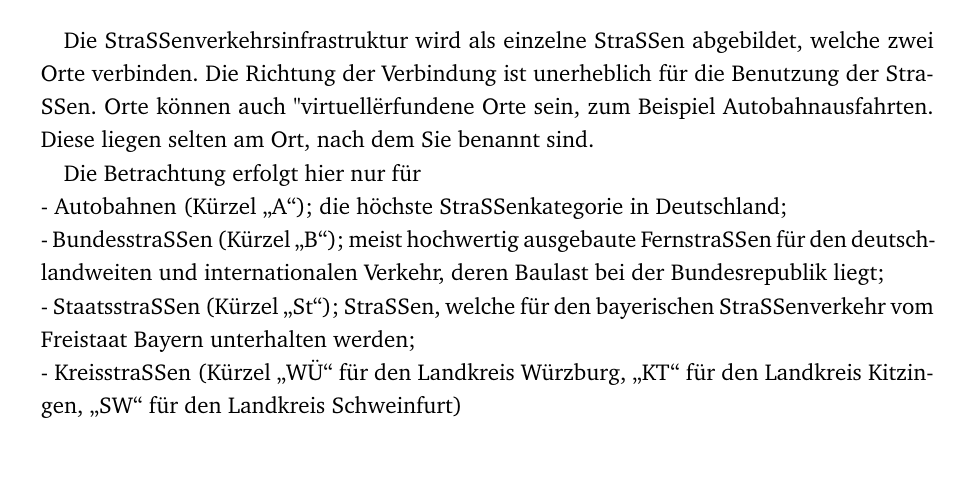
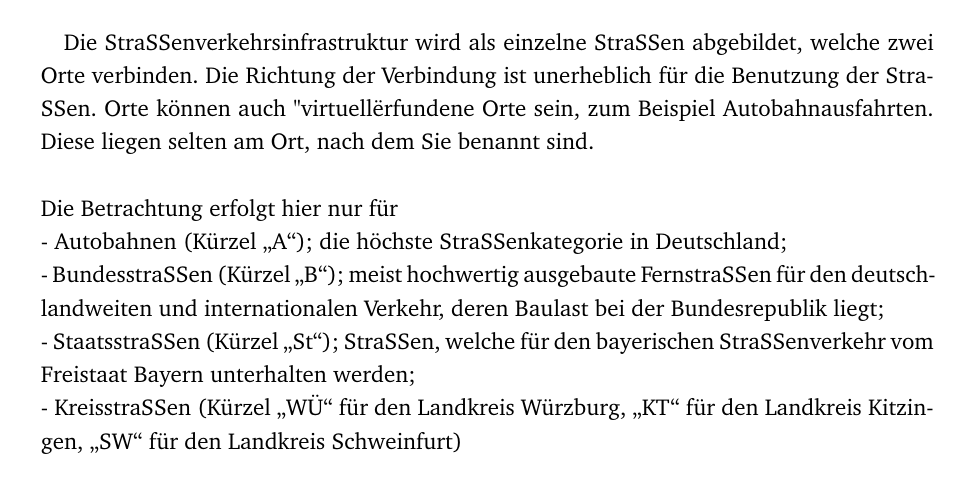
Before and after one commit to Andreas-Witte/vorrausberechnung-steigerwaldbahn, a LaTeX document (bericht.tex): part of page 13 of 76, cut so that both start at the same text, the shorter picture padded with empty space. Compiled offline with XeLaTeX; a LaTeX package or settings file that is missing is left out.

Commit message:
Modellierung der Straßeninfrastruktur

```diff
--- a/bericht.tex
+++ b/bericht.tex
@@ -217,8 +217,8 @@ Anmerkung: Der Einsatz von Unique Indexes und Constraints stellt hierbei die Int
 
 \section{Modellierung der Straßeninfrastruktur}
 
-Die Straßenverkehrsinfrastruktur wird als einzelne Straßen abgebildet, welche zwei Orte verbinden. Die Richtung der Verbindung ist unerheblich für die Benutzung der Straßen. Orte können auch "virtuell" erfundene Orte sein, zum Beispiel Autobahnausfahrten. Diese liegen selten am Ort, nach dem Sie benannt sind.
-
+Die Straßenverkehrsinfrastruktur wird als einzelne Straßen abgebildet, welche zwei Orte verbinden. Die Richtung der Verbindung ist unerheblich für die Benutzung der Straßen. Orte können auch "virtuell" erfundene Orte sein, zum Beispiel Autobahnausfahrten. Diese liegen selten am Ort, nach dem Sie benannt sind.\newline
+\newline
 Die Betrachtung erfolgt hier nur für\newline
 - Autobahnen (Kürzel \enquote{A}); die höchste Straßenkategorie in Deutschland;\newline
 - Bundesstraßen (Kürzel \enquote{B}); meist hochwertig ausgebaute Fernstraßen für den deutschlandweiten und internationalen Verkehr, deren Baulast bei der Bundesrepublik liegt;\newline
```
Also changed, not shown: bericht.pdf, 5 other files.
